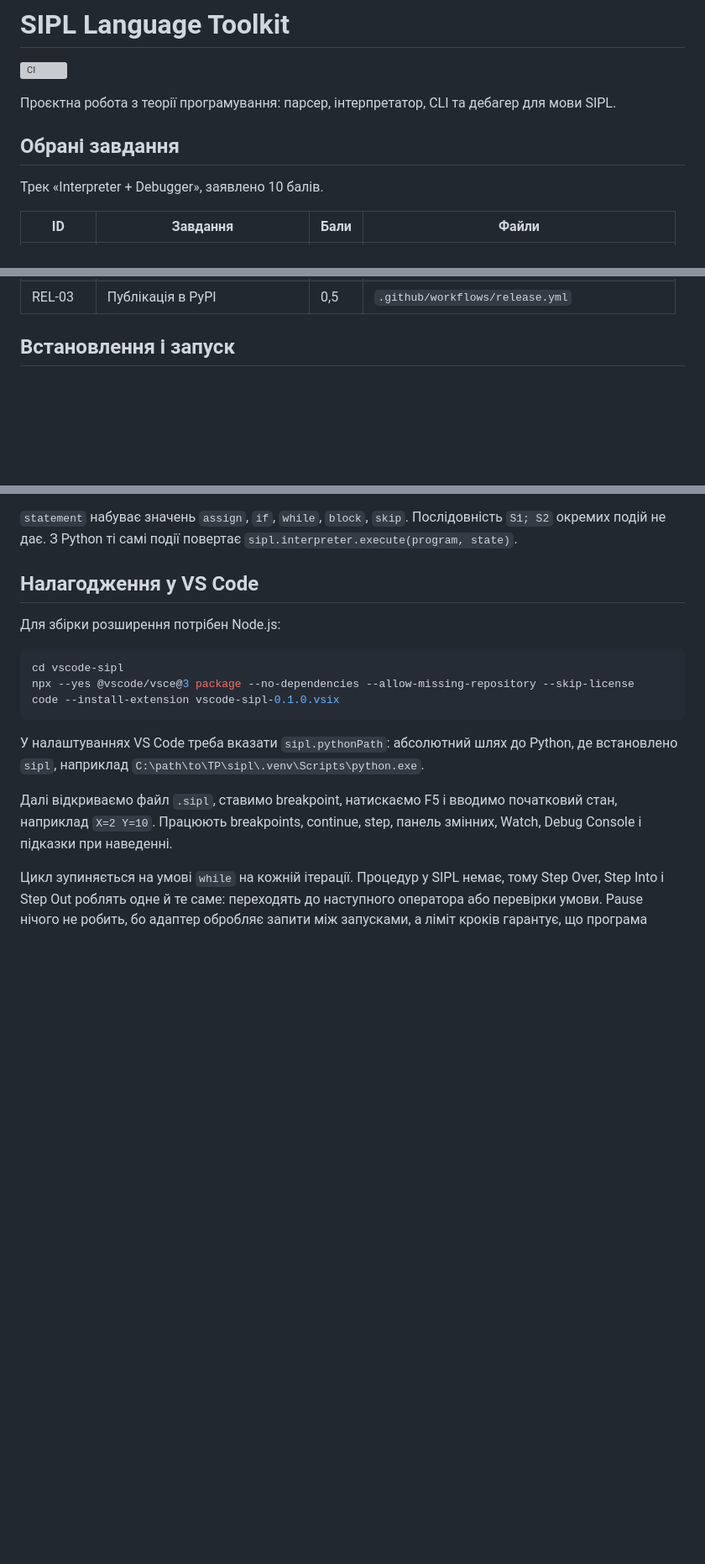
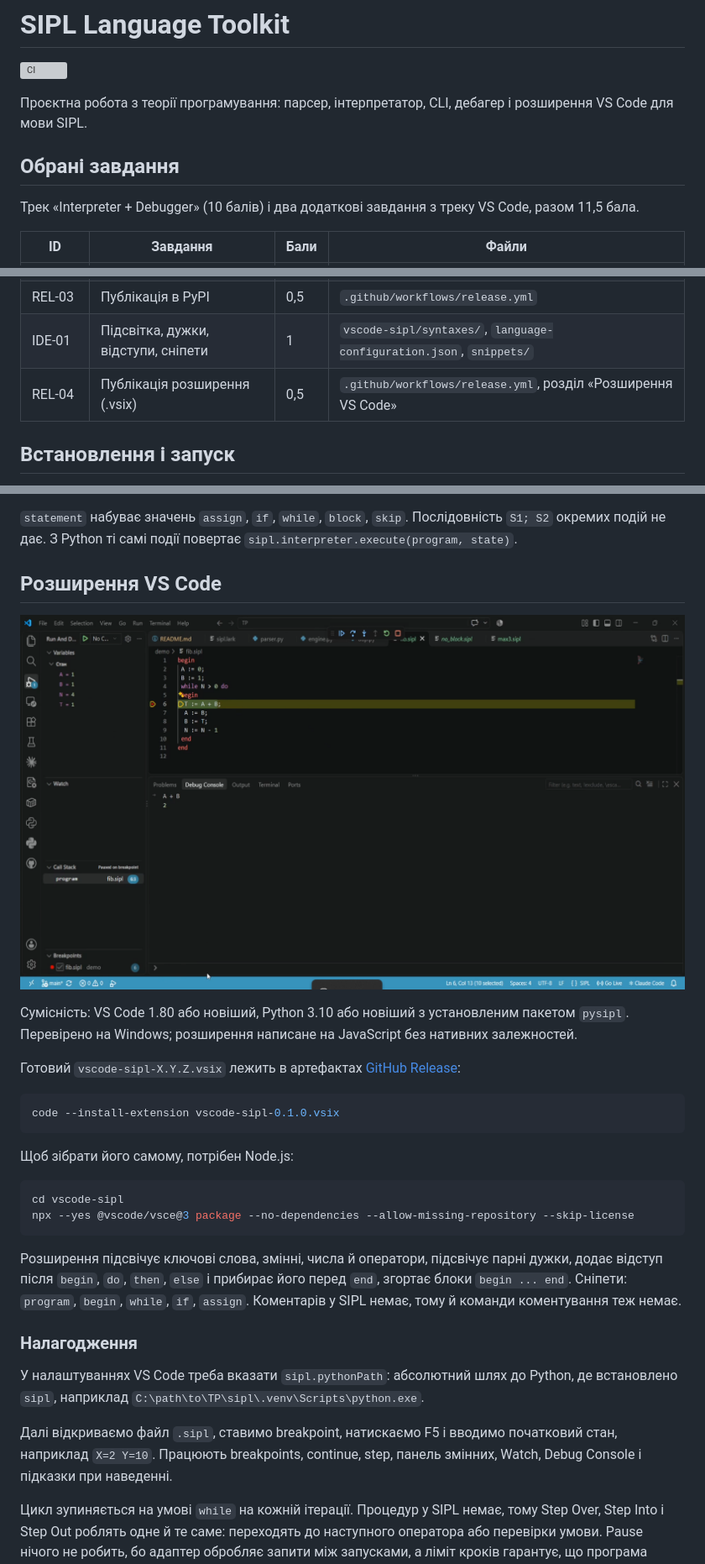
Before and after one commit to Scooby-Doooo/TP, a Markdown page: README.md, 3 parts joined by grey strips. Shown at 84% size. Drawn GitHub-style; pictures changed too: docs/debugger.png (added); blank space fills up the shorter version; grey boxes are pictures that could not be loaded.

Commit message:
feat(vscode): add syntax highlighting, brackets and snippets

````diff
--- a/README.md
+++ b/README.md
@@ -2,11 +2,11 @@
 
 [![CI](https://github.com/Scooby-Doooo/TP/actions/workflows/ci.yml/badge.svg)](https://github.com/Scooby-Doooo/TP/actions/workflows/ci.yml)
 
-Проєктна робота з теорії програмування: парсер, інтерпретатор, CLI та дебагер для мови SIPL.
+Проєктна робота з теорії програмування: парсер, інтерпретатор, CLI, дебагер і розширення VS Code для мови SIPL.
 
 ## Обрані завдання
 
-Трек «Interpreter + Debugger», заявлено 10 балів.
+Трек «Interpreter + Debugger» (10 балів) і два додаткові завдання з треку VS Code, разом 11,5 бала.
 
 | ID | Завдання | Бали | Файли |
 | -- | -------- | ---- | ----- |
@@ -19,6 +19,8 @@
 | REL-01 | CI | 0,5 | `.github/workflows/ci.yml` |
 | REL-02 | Releases, SemVer, CHANGELOG | 0,5 | `.github/workflows/release.yml`, `CHANGELOG.md` |
 | REL-03 | Публікація в PyPI | 0,5 | `.github/workflows/release.yml` |
+| IDE-01 | Підсвітка, дужки, відступи, сніпети | 1 | `vscode-sipl/syntaxes/`, `language-configuration.json`, `snippets/` |
+| REL-04 | Публікація розширення (.vsix) | 0,5 | `.github/workflows/release.yml`, розділ «Розширення VS Code» |
 
 ## Встановлення і запуск
 
@@ -161,15 +163,28 @@ Finished          state, steps          програма завершилась
 
 `statement` набуває значень `assign`, `if`, `while`, `block`, `skip`. Послідовність `S1; S2` окремих подій не дає. З Python ті самі події повертає `sipl.interpreter.execute(program, state)`.
 
-## Налагодження у VS Code
+## Розширення VS Code
 
-Для збірки розширення потрібен Node.js:
+![Налагодження SIPL у VS Code](docs/debugger.png)
+
+Сумісність: VS Code 1.80 або новіший, Python 3.10 або новіший з установленим пакетом `pysipl`. Перевірено на Windows; розширення написане на JavaScript без нативних залежностей.
+
+Готовий `vscode-sipl-X.Y.Z.vsix` лежить в артефактах [GitHub Release](https://github.com/Scooby-Doooo/TP/releases/latest):
+
+```bash
+code --install-extension vscode-sipl-0.1.0.vsix
+```
+
+Щоб зібрати його самому, потрібен Node.js:
 
 ```bash
 cd vscode-sipl
 npx --yes @vscode/vsce@3 package --no-dependencies --allow-missing-repository --skip-license
-code --install-extension vscode-sipl-0.1.0.vsix
 ```
+
+Розширення підсвічує ключові слова, змінні, числа й оператори, підсвічує парні дужки, додає відступ після `begin`, `do`, `then`, `else` і прибирає його перед `end`, згортає блоки `begin ... end`. Сніпети: `program`, `begin`, `while`, `if`, `assign`. Коментарів у SIPL немає, тому й команди коментування теж немає.
+
+### Налагодження
 
 У налаштуваннях VS Code треба вказати `sipl.pythonPath`: абсолютний шлях до Python, де встановлено `sipl`, наприклад `C:\path\to\TP\sipl\.venv\Scripts\python.exe`.
 
````
Also changed, not shown: CHANGELOG.md (+4 -0 lines), 4 other files.
